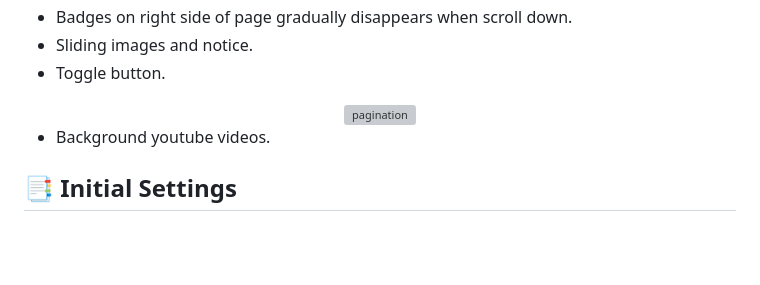
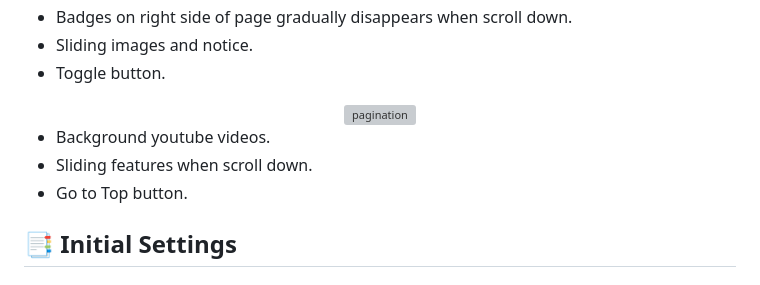
Before and after one commit to 0112shpark/Starbucks-page-clone, a Markdown page: README.md, the part around the change. GitHub-like rendering; blank space fills up the shorter version; grey boxes are pictures that could not be loaded.

Commit message:
:memo:update features

```diff
--- a/README.md
+++ b/README.md
@@ -29,6 +29,8 @@ Starbucks homepage clone with HTML, CSS and JavaScript. It supports various tran
 </div>
 
 - Background youtube videos.
+- Sliding features when scroll down.
+- Go to Top button.
 
 ## 📑 Initial Settings
 
```
